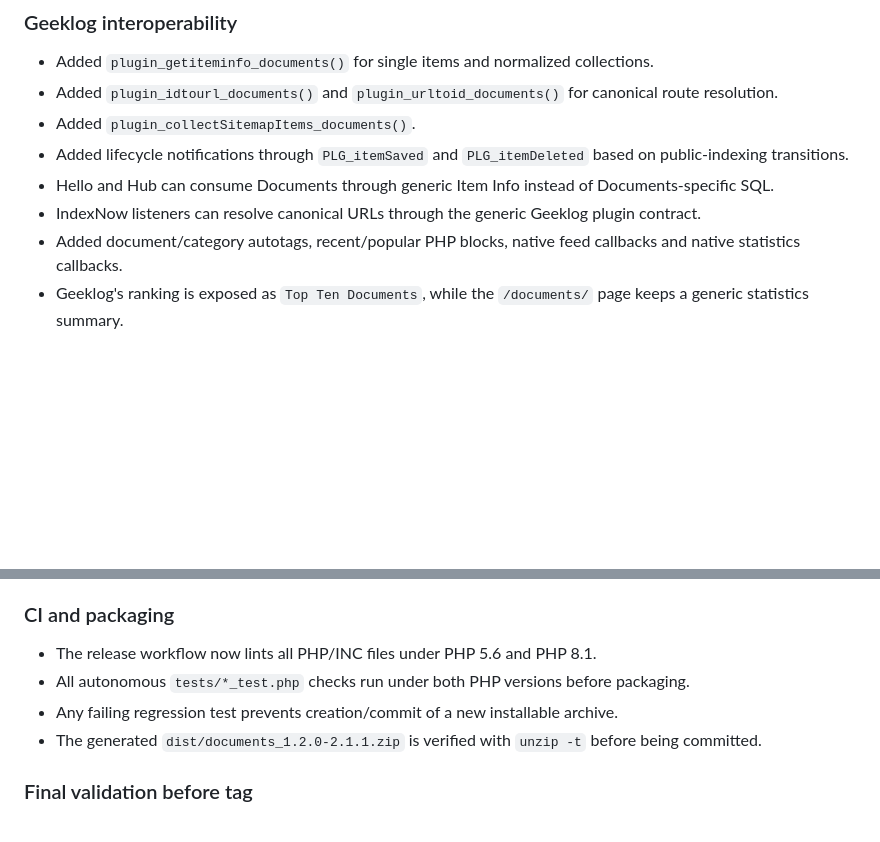
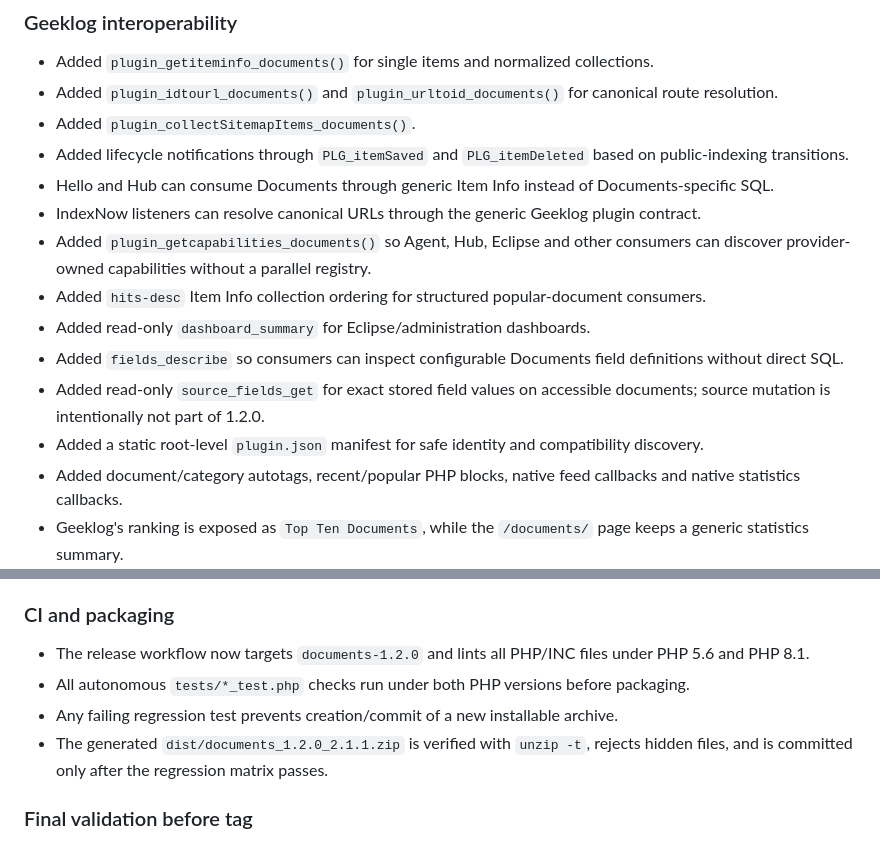
Before and after one commit to hostellerie/documents, a Markdown page: CHANGELOG.md, 2 parts joined by grey strips. Rendered like a GitHub page; blank space fills up the shorter version.

Commit message:
Update Documents 1.2.0 release notes

```diff
--- a/CHANGELOG.md
+++ b/CHANGELOG.md
@@ -68,6 +68,12 @@ Compatibility target:
 - Added lifecycle notifications through `PLG_itemSaved` and `PLG_itemDeleted` based on public-indexing transitions.
 - Hello and Hub can consume Documents through generic Item Info instead of Documents-specific SQL.
 - IndexNow listeners can resolve canonical URLs through the generic Geeklog plugin contract.
+- Added `plugin_getcapabilities_documents()` so Agent, Hub, Eclipse and other consumers can discover provider-owned capabilities without a parallel registry.
+- Added `hits-desc` Item Info collection ordering for structured popular-document consumers.
+- Added read-only `dashboard_summary` for Eclipse/administration dashboards.
+- Added `fields_describe` so consumers can inspect configurable Documents field definitions without direct SQL.
+- Added read-only `source_fields_get` for exact stored field values on accessible documents; source mutation is intentionally not part of 1.2.0.
+- Added a static root-level `plugin.json` manifest for safe identity and compatibility discovery.
 - Added document/category autotags, recent/popular PHP blocks, native feed callbacks and native statistics callbacks.
 - Geeklog's ranking is exposed as `Top Ten Documents`, while the `/documents/` page keeps a generic statistics summary.
 
@@ -88,10 +94,10 @@ Compatibility target:
 
 ### CI and packaging
 
-- The release workflow now lints all PHP/INC files under PHP 5.6 and PHP 8.1.
+- The release workflow now targets `documents-1.2.0` and lints all PHP/INC files under PHP 5.6 and PHP 8.1.
 - All autonomous `tests/*_test.php` checks run under both PHP versions before packaging.
 - Any failing regression test prevents creation/commit of a new installable archive.
-- The generated `dist/documents_1.2.0-2.1.1.zip` is verified with `unzip -t` before being committed.
+- The generated `dist/documents_1.2.0_2.1.1.zip` is verified with `unzip -t`, rejects hidden files, and is committed only after the regression matrix passes.
 
 ### Final validation before tag
 
```
